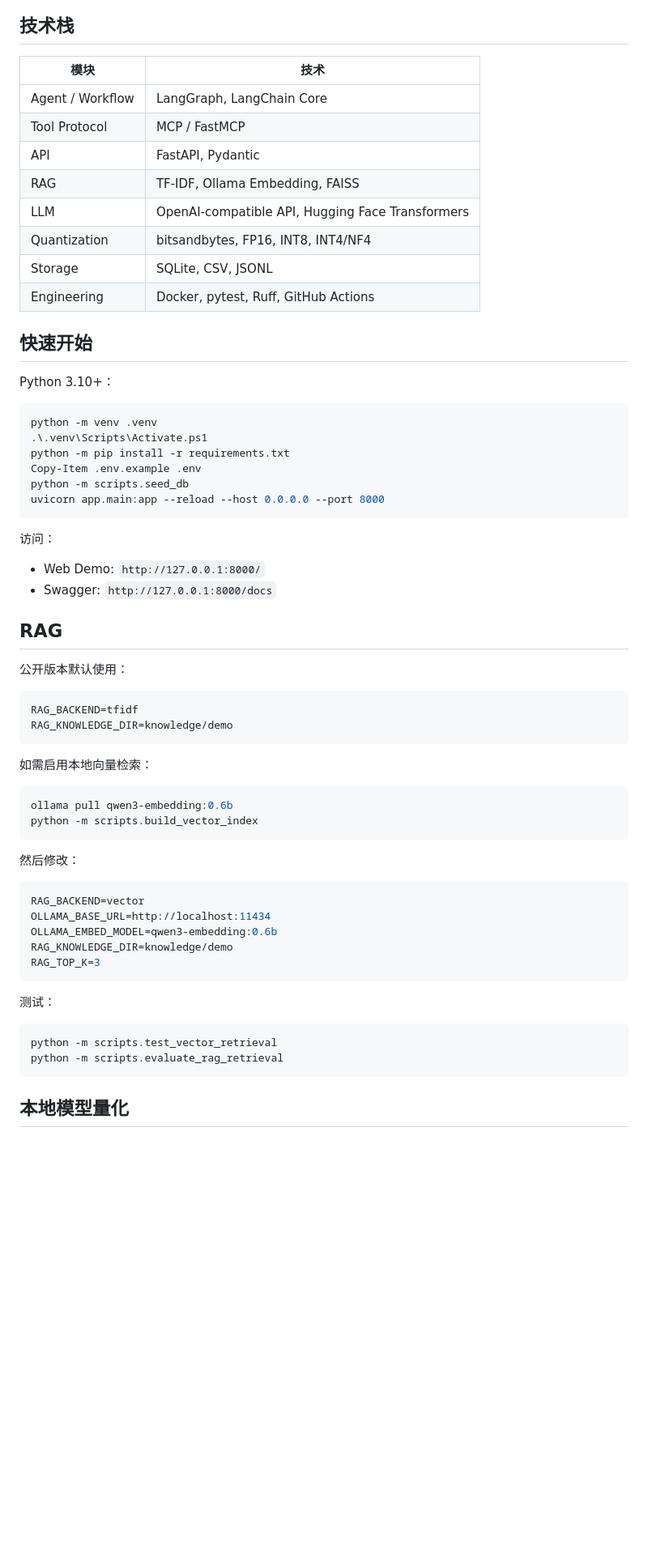
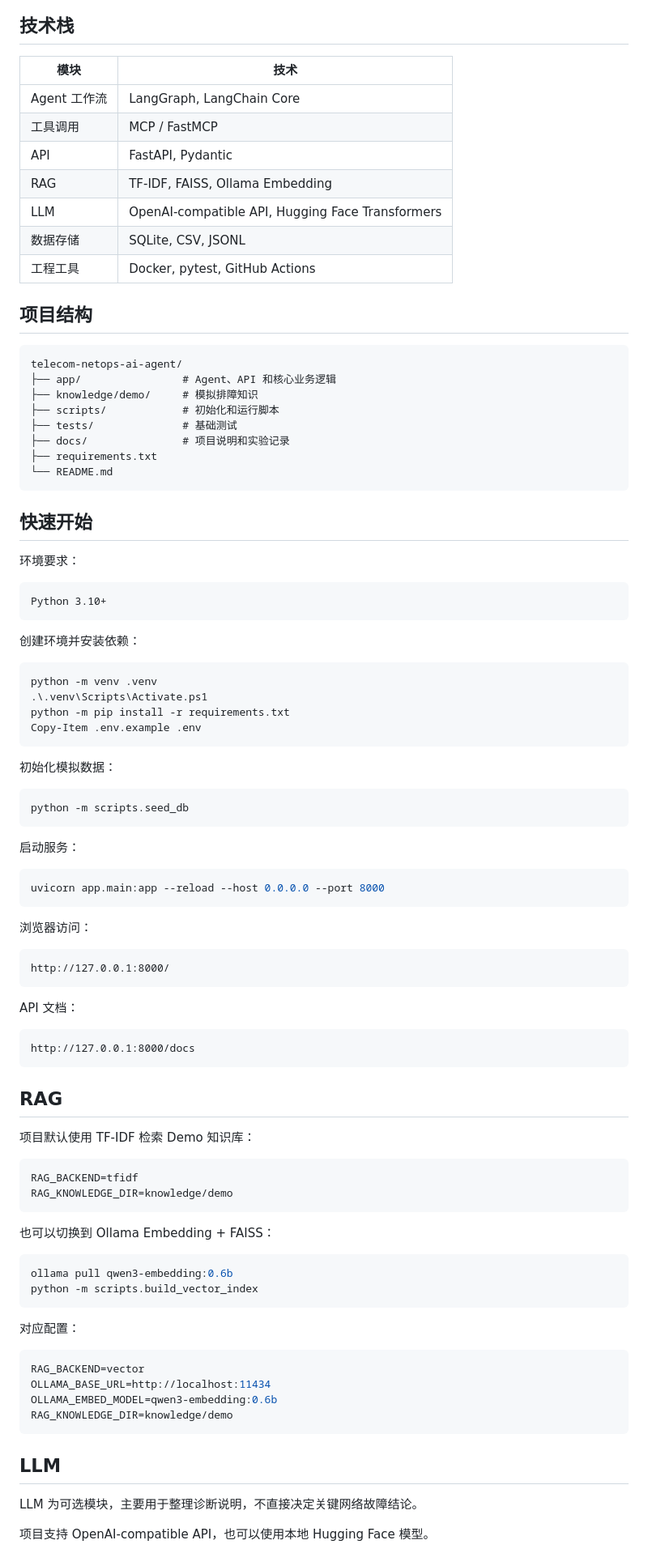
Before and after one commit to 114514assa/telecom-netops-ai-agent, a Markdown page: README.md, the part around one of its changes. Shown at 81% size. Drawn GitHub-style; blank space fills up the shorter version.

````diff
--- a/README.md
+++ b/README.md
@@ -42,67 +31,98 @@ flowchart TD
 
 ## 技术栈
 
-| 模块 | 技术 |
-|---|---|
-| Agent / Workflow | LangGraph, LangChain Core |
-| Tool Protocol | MCP / FastMCP |
-| API | FastAPI, Pydantic |
-| RAG | TF-IDF, Ollama Embedding, FAISS |
-| LLM | OpenAI-compatible API, Hugging Face Transformers |
-| Quantization | bitsandbytes, FP16, INT8, INT4/NF4 |
-| Storage | SQLite, CSV, JSONL |
-| Engineering | Docker, pytest, Ruff, GitHub Actions |
+| 模块        | 技术                                               |
+| --------- | ------------------------------------------------ |
+| Agent 工作流 | LangGraph, LangChain Core                        |
+| 工具调用      | MCP / FastMCP                                    |
+| API       | FastAPI, Pydantic                                |
+| RAG       | TF-IDF, FAISS, Ollama Embedding                  |
+| LLM       | OpenAI-compatible API, Hugging Face Transformers |
+| 数据存储      | SQLite, CSV, JSONL                               |
+| 工程工具      | Docker, pytest, GitHub Actions                   |
+
+## 项目结构
+
+```text
+telecom-netops-ai-agent/
+├── app/                # Agent、API 和核心业务逻辑
+├── knowledge/demo/     # 模拟排障知识
+├── scripts/            # 初始化和运行脚本
+├── tests/              # 基础测试
+├── docs/               # 项目说明和实验记录
+├── requirements.txt
+└── README.md
+```
 
 ## 快速开始
 
-Python 3.10+：
+环境要求：
+
+```text
+Python 3.10+
+```
+
+创建环境并安装依赖：
 
 ```powershell
 python -m venv .venv
 .\.venv\Scripts\Activate.ps1
 python -m pip install -r requirements.txt
 Copy-Item .env.example .env
+```
+
+初始化模拟数据：
+
+```powershell
 python -m scripts.seed_db
+```
+
+启动服务：
+
+```powershell
 uvicorn app.main:app --reload --host 0.0.0.0 --port 8000
 ```
 
-访问：
+浏览器访问：
 
-- Web Demo: `http://127.0.0.1:8000/`
-- Swagger: `http://127.0.0.1:8000/docs`
+```text
+http://127.0.0.1:8000/
+```
+
+API 文档：
+
+```text
+http://127.0.0.1:8000/docs
+```
 
 ## RAG
 
-公开版本默认使用：
+项目默认使用 TF-IDF 检索 Demo 知识库：
 
 ```env
 RAG_BACKEND=tfidf
 RAG_KNOWLEDGE_DIR=knowledge/demo
 ```
 
-如需启用本地向量检索：
+也可以切换到 Ollama Embedding + FAISS：
 
 ```powershell
 ollama pull qwen3-embedding:0.6b
 python -m scripts.build_vector_index
 ```
 
-然后修改：
+对应配置：
 
 ```env
 RAG_BACKEND=vector
 OLLAMA_BASE_URL=http://localhost:11434
 OLLAMA_EMBED_MODEL=qwen3-embedding:0.6b
 RAG_KNOWLEDGE_DIR=knowledge/demo
-RAG_TOP_K=3
 ```
 
-测试：
+## LLM
 
-```powershell
-python -m scripts.test_vector_retrieval
-python -m scripts.evaluate_rag_retrieval
-```
+LLM 为可选模块，主要用于整理诊断说明，不直接决定关键网络故障结论。
 
-## 本地模型量化
+项目支持 OpenAI-compatible API，也可以使用本地 Hugging Face 模型。
 
````
Also changed, not shown: other parts of README.md (+34 -111 lines).
